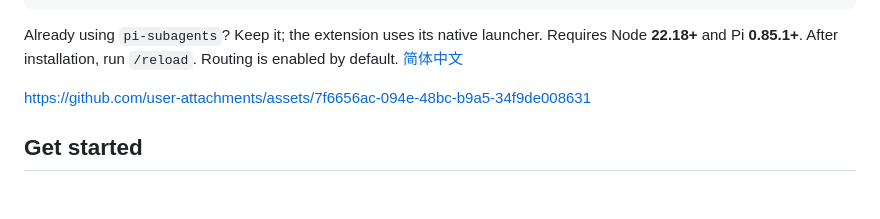
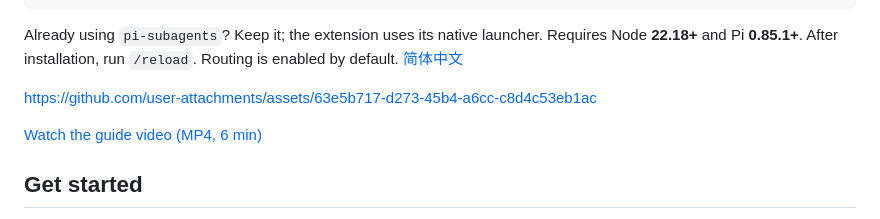
Before and after one commit to eachann1024/pi-jev-route, a Markdown page: README.md, the part around the change. Drawn GitHub-style; blank space fills up the shorter version.

Commit message:
Play the English guide inline and keep a text link in README

```diff
--- a/README.md
+++ b/README.md
@@ -12,7 +12,9 @@ pi install npm:@each1024/pi-jev-route
 
 Already using `pi-subagents`? Keep it; the extension uses its native launcher. Requires Node **22.18+** and Pi **0.85.1+**. After installation, run `/reload`. Routing is enabled by default. [简体中文](README.zh-CN.md)
 
-https://github.com/user-attachments/assets/7f6656ac-094e-48bc-b9a5-34f9de008631
+https://github.com/user-attachments/assets/63e5b717-d273-45b4-a6cc-c8d4c53eb1ac
+
+[Watch the guide video (MP4, 6 min)](https://github.com/eachann1024/pi-jev-route/blob/main/docs/media/pi-jev-route-guide-en.mp4)
 
 ## Get started
 
```
